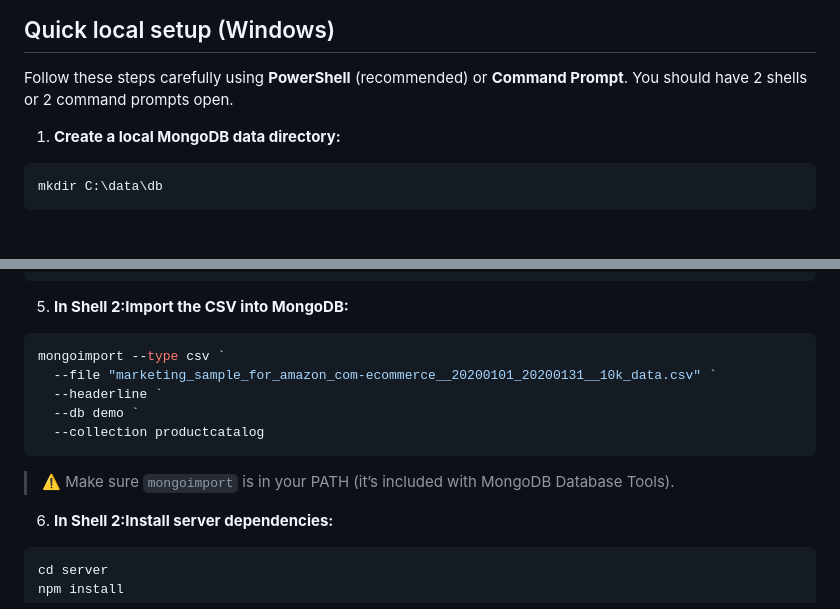
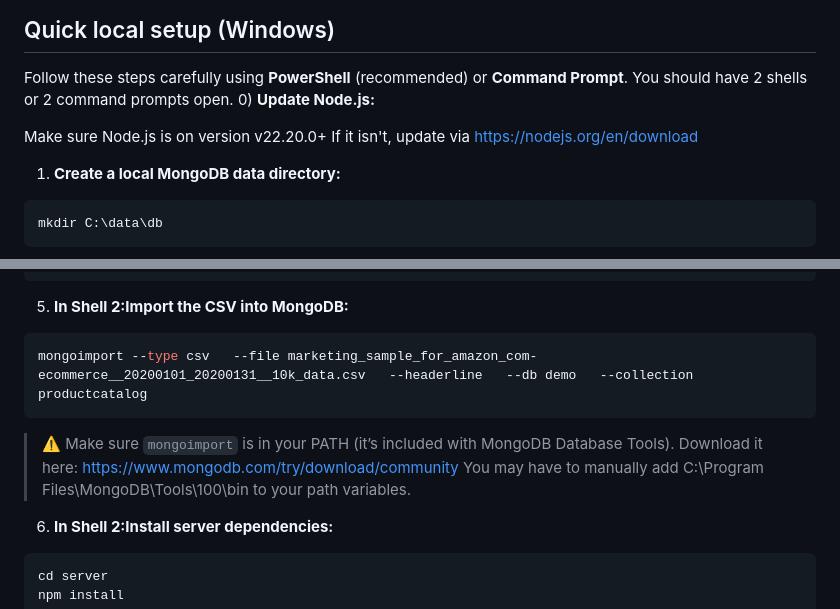
Before and after one commit to theonewhoPrints/AmazonProductCatalog, a Markdown page: README.md, 2 parts joined by grey strips. GitHub-like rendering; blank space fills up the shorter version.

Commit message:
Update README.md to add more windows support

````diff
--- a/README.md
+++ b/README.md
@@ -88,6 +88,10 @@ curl http://localhost:4000/api/products
 ## Quick local setup (Windows)
 
 Follow these steps carefully using **PowerShell** (recommended) or **Command Prompt**. You should have 2 shells or 2 command prompts open.
+0) **Update Node.js:**
+
+Make sure Node.js is on version v22.20.0+
+If it isn't, update via https://nodejs.org/en/download
 
 1) **Create a local MongoDB data directory:**
 
@@ -123,14 +127,12 @@ cd AmazonProductCatalog
 5) **In Shell 2:Import the CSV into MongoDB:**
 
 ```powershell
-mongoimport --type csv `
-  --file "marketing_sample_for_amazon_com-ecommerce__20200101_20200131__10k_data.csv" `
-  --headerline `
-  --db demo `
-  --collection productcatalog
+mongoimport --type csv   --file marketing_sample_for_amazon_com-ecommerce__20200101_20200131__10k_data.csv   --headerline   --db demo   --collection productcatalog
 ```
 
 > ⚠️ Make sure `mongoimport` is in your PATH (it’s included with MongoDB Database Tools).
+> Download it here: https://www.mongodb.com/try/download/community
+> You may have to manually add C:\Program Files\MongoDB\Tools\100\bin to your path variables.
 
 6) **In Shell 2:Install server dependencies:**
 
````
